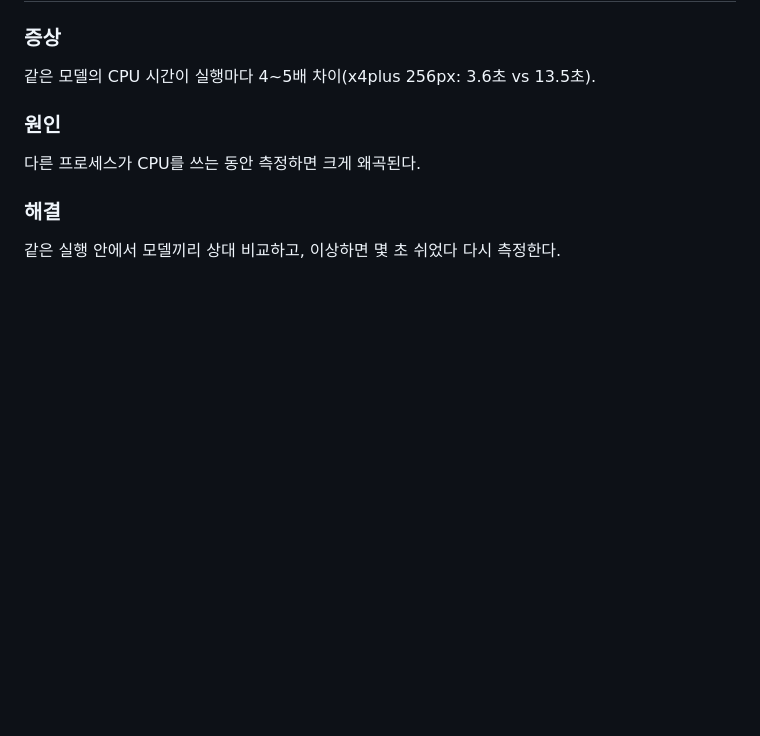
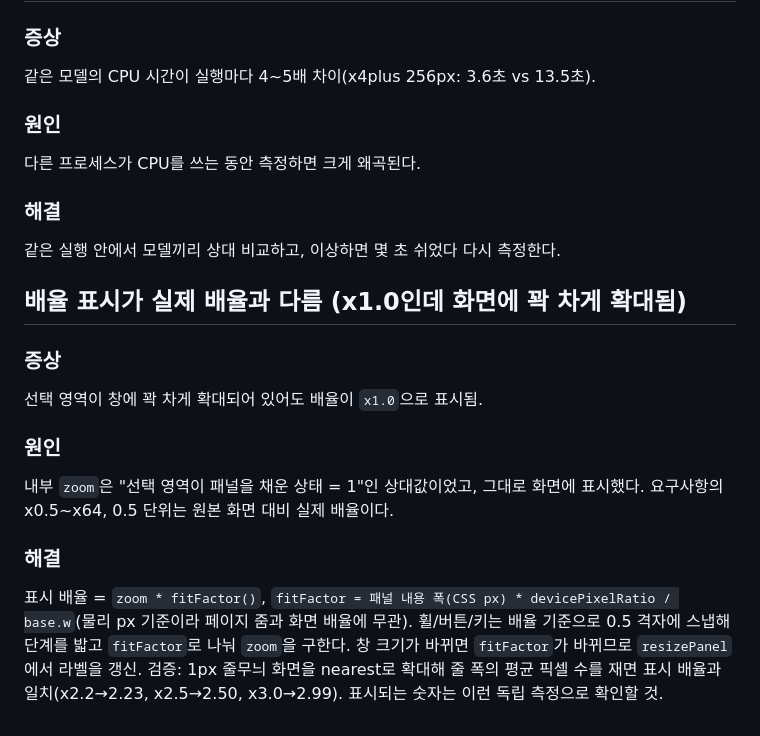
Before and after one commit to madwind0526/ScreenMagnify, a Markdown page: memory-bank/knowledge/trouble-shooting.md, the part around the change. GitHub-like rendering; blank space fills up the shorter version.

Commit message:
Show the real magnification instead of the relative zoom
The label said x1.0 even when the selection filled the window. It now shows
displayed pixels per original screen pixel (zoom x fit factor); the wheel,
buttons and keys step on the 0.5 grid up to x64 in that unit. Verified with a
1 px stripe screen: label x2.2, x2.5, x3.0 vs measured run 2.23, 2.50, 2.99.

Co-Authored-By: Claude Sonnet 5.5 <noreply@anthropic.com>

```diff
--- a/memory-bank/knowledge/trouble-shooting.md
+++ b/memory-bank/knowledge/trouble-shooting.md
@@ -100,3 +100,15 @@ OmniSR은 앱에 채택하지 않았다(품질도 글씨에는 부적합). 새
 
 ### 해결
 같은 실행 안에서 모델끼리 상대 비교하고, 이상하면 몇 초 쉬었다 다시 측정한다.
+
+## 배율 표시가 실제 배율과 다름 (x1.0인데 화면에 꽉 차게 확대됨)
+
+### 증상
+선택 영역이 창에 꽉 차게 확대되어 있어도 배율이 `x1.0`으로 표시됨.
+
+### 원인
+내부 `zoom`은 "선택 영역이 패널을 채운 상태 = 1"인 상대값이었고, 그대로 화면에 표시했다. 요구사항의 x0.5~x64, 0.5 단위는 원본 화면 대비 실제 배율이다.
+
+### 해결
+표시 배율 = `zoom * fitFactor()`, `fitFactor = 패널 내용 폭(CSS px) * devicePixelRatio / base.w`(물리 px 기준이라 페이지 줌과 화면 배율에 무관). 휠/버튼/키는 배율 기준으로 0.5 격자에 스냅해 단계를 밟고 `fitFactor`로 나눠 `zoom`을 구한다. 창 크기가 바뀌면 `fitFactor`가 바뀌므로 `resizePanel`에서 라벨을 갱신.
+검증: 1px 줄무늬 화면을 nearest로 확대해 줄 폭의 평균 픽셀 수를 재면 표시 배율과 일치(x2.2→2.23, x2.5→2.50, x3.0→2.99). 표시되는 숫자는 이런 독립 측정으로 확인할 것.
```
Also changed, not shown: CLAUDE.md (+2 -1 lines), README.md (+1 -1 lines), docs/images/compare.png, docs/images/shape.png, docs/images/zoom.png, 1 other file.
